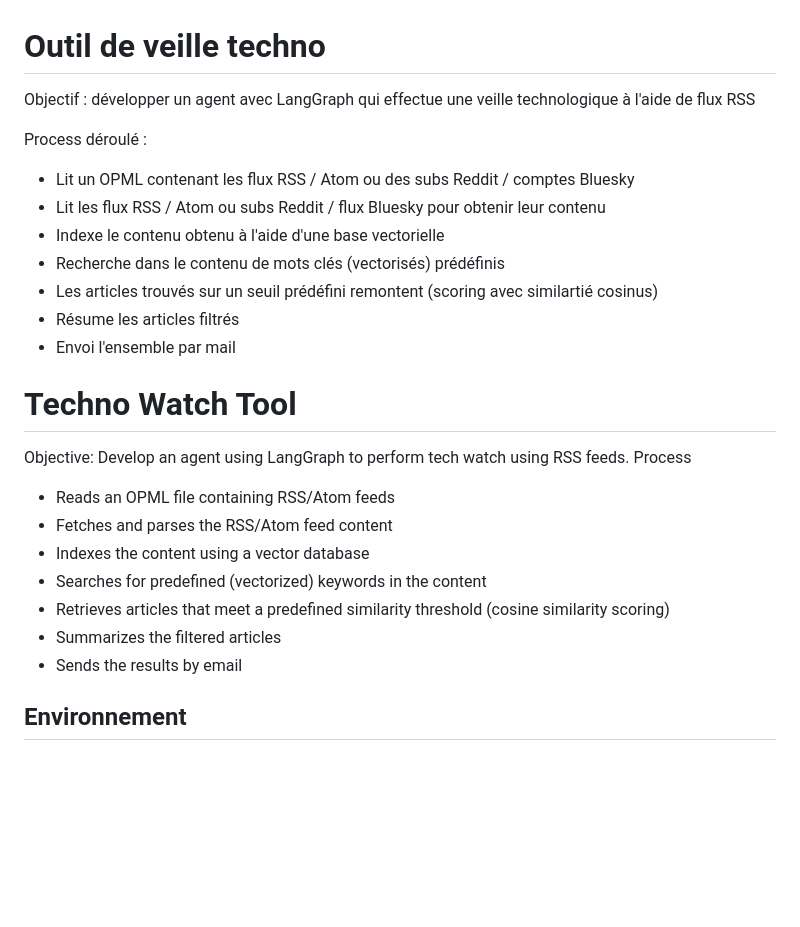
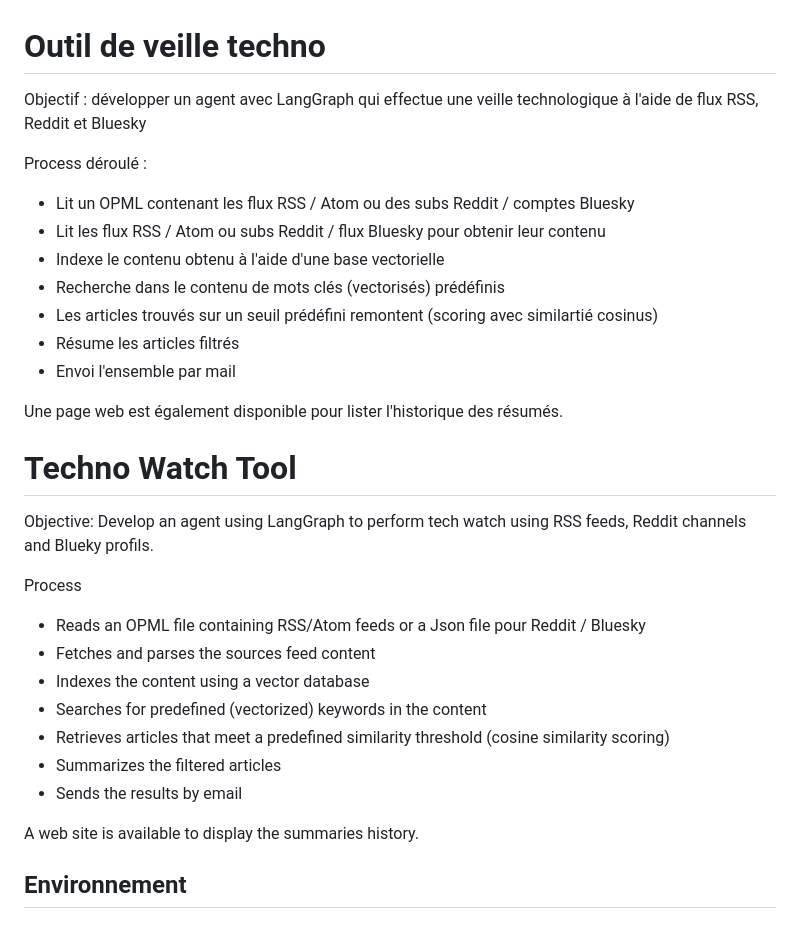
Before and after one commit to zorky/techno_watch_ia, a Markdown page: README.md, the part around the change. GitHub-like rendering; blank space fills up the shorter version.

Commit message:
Update README.md : précisions reddit / bluesky

```diff
--- a/README.md
+++ b/README.md
@@ -1,6 +1,7 @@
 # Outil de veille techno
 
-Objectif : développer un agent avec LangGraph qui effectue une veille technologique à l'aide de flux RSS
+Objectif : développer un agent avec LangGraph qui effectue une veille technologique à l'aide de flux RSS, Reddit et Bluesky
+
 
 Process déroulé :
 
@@ -12,18 +13,23 @@ Process déroulé :
 - Résume les articles filtrés
 - Envoi l'ensemble par mail
 
+Une page web est également disponible pour lister l'historique des résumés.
+
 # Techno Watch Tool
 
-Objective: Develop an agent using LangGraph to perform tech watch using RSS feeds.
+Objective: Develop an agent using LangGraph to perform tech watch using RSS feeds, Reddit channels and Blueky profils.
+
 Process
 
-- Reads an OPML file containing RSS/Atom feeds
-- Fetches and parses the RSS/Atom feed content
+- Reads an OPML file containing RSS/Atom feeds or a Json file pour Reddit / Bluesky
+- Fetches and parses the sources feed content
 - Indexes the content using a vector database
 - Searches for predefined (vectorized) keywords in the content
 - Retrieves articles that meet a predefined similarity threshold (cosine similarity scoring)
 - Summarizes the filtered articles
 - Sends the results by email
+
+A web site is available to display the summaries history.
 
 ## Environnement
 
```
